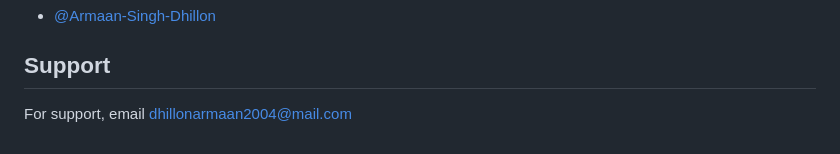
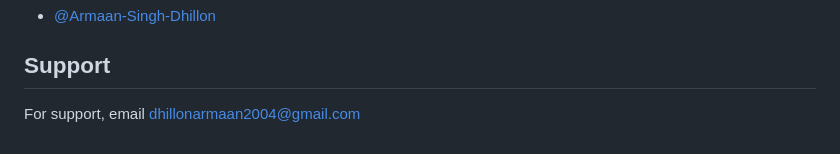
Before and after one commit to Armaan-Singh-Dhillon/Furniture-Store, a Markdown page: README.md, the part around the change. Drawn GitHub-style.

```diff
--- a/README.md
+++ b/README.md
@@ -72,4 +72,4 @@ To access this project
 
 ## Support
 
-For support, email dhillonarmaan2004@mail.com
+For support, email dhillonarmaan2004@gmail.com
```
